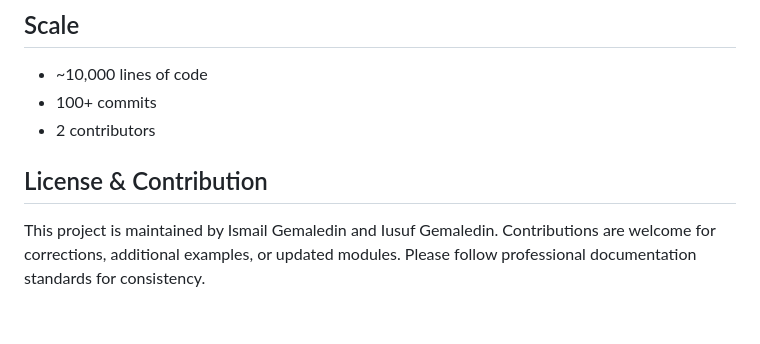
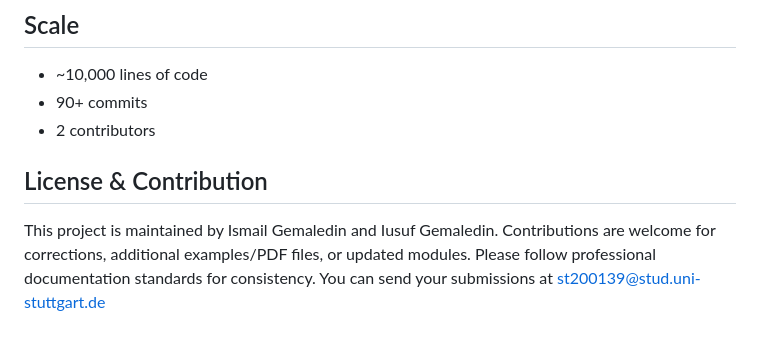
Before and after one commit to IsmailGemaledin/hm1-lernplatform, a Markdown page: README.md, the part around the change. Rendered like a GitHub page.

```diff
--- a/README.md
+++ b/README.md
@@ -60,9 +60,9 @@ The platform emphasizes clarity, rigor, and accessibility. It is structured to a
 ## Scale
 
 - ~10,000 lines of code
-- 100+ commits
+- 90+ commits
 - 2 contributors
 
 ## License & Contribution
 
-This project is maintained by Ismail Gemaledin and Iusuf Gemaledin. Contributions are welcome for corrections, additional examples, or updated modules. Please follow professional documentation standards for consistency.
+This project is maintained by Ismail Gemaledin and Iusuf Gemaledin. Contributions are welcome for corrections, additional examples/PDF files, or updated modules. Please follow professional documentation standards for consistency. You can send your submissions at st200139@stud.uni-stuttgart.de
```
